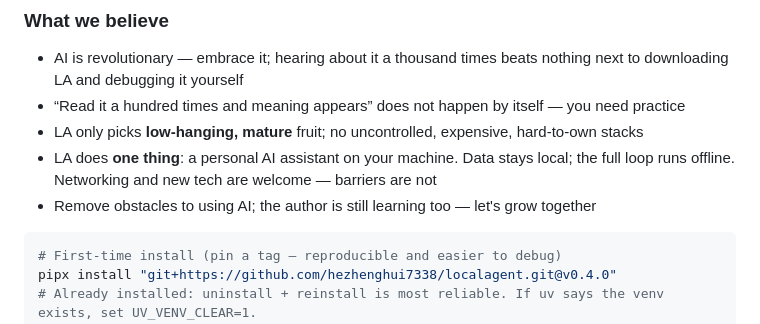
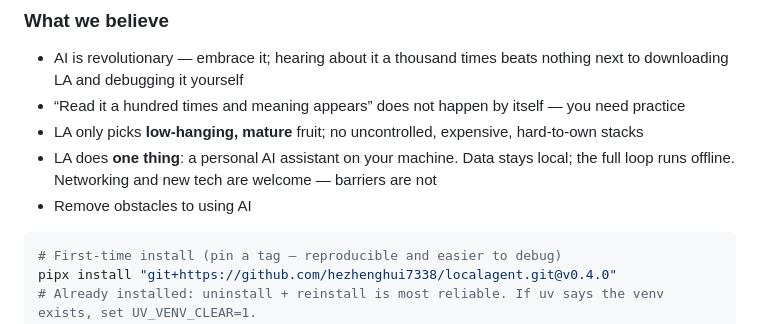
Before and after one commit to hezhenghui7338/localagent, a Markdown page: README.md, the part around the change. Rendered like a GitHub page.

Commit message:
docs: 去掉「一起成长」相关表述。
Co-authored-by: Cursor <cursoragent@cursor.com>

````diff
--- a/README.md
+++ b/README.md
@@ -66,7 +66,7 @@ Optional OpenRouter / Cursor / Tavily for extras — **identity and data stay on
 - “Read it a hundred times and meaning appears” does not happen by itself — you need practice
 - LA only picks **low-hanging, mature** fruit; no uncontrolled, expensive, hard-to-own stacks
 - LA does **one thing**: a personal AI assistant on your machine. Data stays local; the full loop runs offline. Networking and new tech are welcome — barriers are not
-- Remove obstacles to using AI; the author is still learning too — let's grow together
+- Remove obstacles to using AI
 
 ```bash
 # First-time install (pin a tag — reproducible and easier to debug)
````
Also changed, not shown: README.zh-CN.md (+1 -1 lines), docs/PRD.md (+0 -1 lines).
